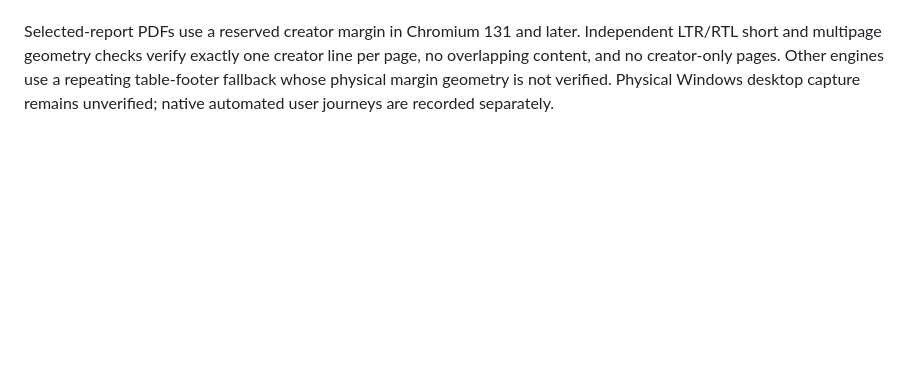
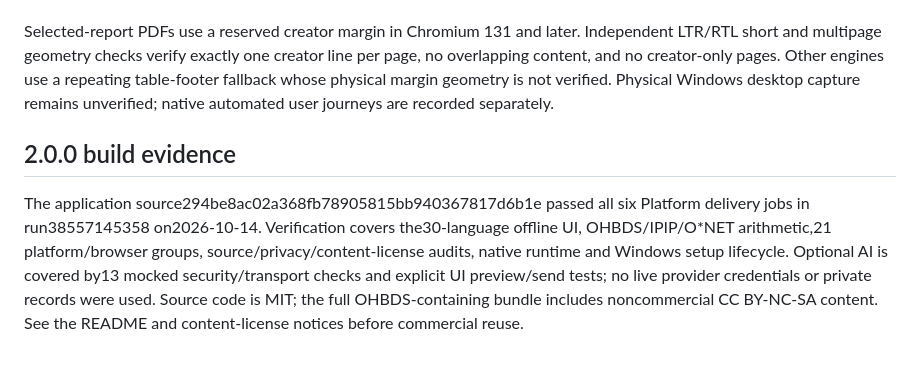
Before and after one commit to bahattab/brain-studio, a Markdown page: docs/platform-delivery.md, the part around the change. Drawn GitHub-style; blank space fills up the shorter version.

Commit message:
Record verified platform builds and installer lifecycle for 2.0.0

```diff
--- a/docs/platform-delivery.md
+++ b/docs/platform-delivery.md
@@ -67,3 +67,7 @@ Configuration references: [electron-builder NSIS](https://www.electron.build/nsi
 The application code is MIT licensed. The complete bundled edition includes OHBDS content and machine-assisted adaptations under CC BY-NC-SA 4.0 and is noncommercial; MIT permission does not override that content license. The installer displays the composite notice before installation. Installed and browser payloads include LICENSE.txt and THIRD-PARTY-NOTICES.txt. O*NET retains its unchanged-English CC BY-ND conditions; IPIP is public domain. See content-licenses.md.
 
 Selected-report PDFs use a reserved creator margin in Chromium 131 and later. Independent LTR/RTL short and multipage geometry checks verify exactly one creator line per page, no overlapping content, and no creator-only pages. Other engines use a repeating table-footer fallback whose physical margin geometry is not verified. Physical Windows desktop capture remains unverified; native automated user journeys are recorded separately.
+
+## 2.0.0 build evidence
+
+The application source294be8ac02a368fb78905815bb940367817d6b1e passed all six Platform delivery jobs in run38557145358 on2026-10-14. Verification covers the30-language offline UI, OHBDS/IPIP/O*NET arithmetic,21 platform/browser groups, source/privacy/content-license audits, native runtime and Windows setup lifecycle. Optional AI is covered by13 mocked security/transport checks and explicit UI preview/send tests; no live provider credentials or private records were used. Source code is MIT; the full OHBDS-containing bundle includes noncommercial CC BY-NC-SA content. See the README and content-license notices before commercial reuse.
```
Also changed, not shown: VERIFICATION.md (+2 -0 lines).
